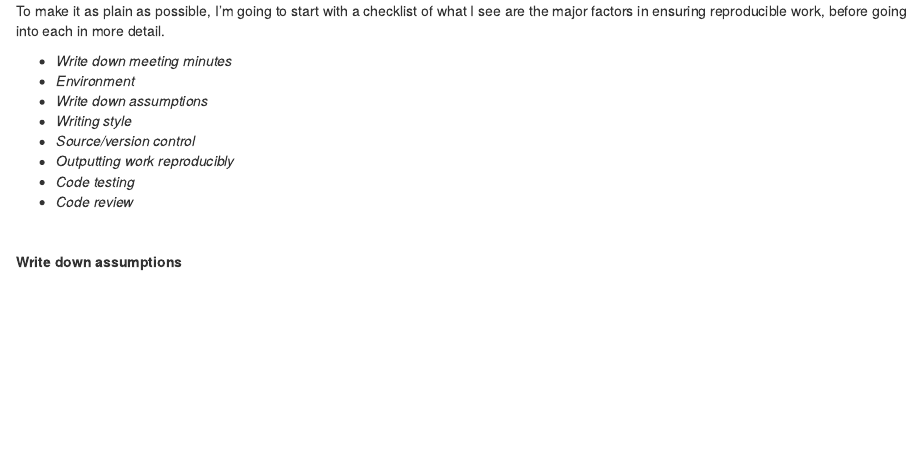
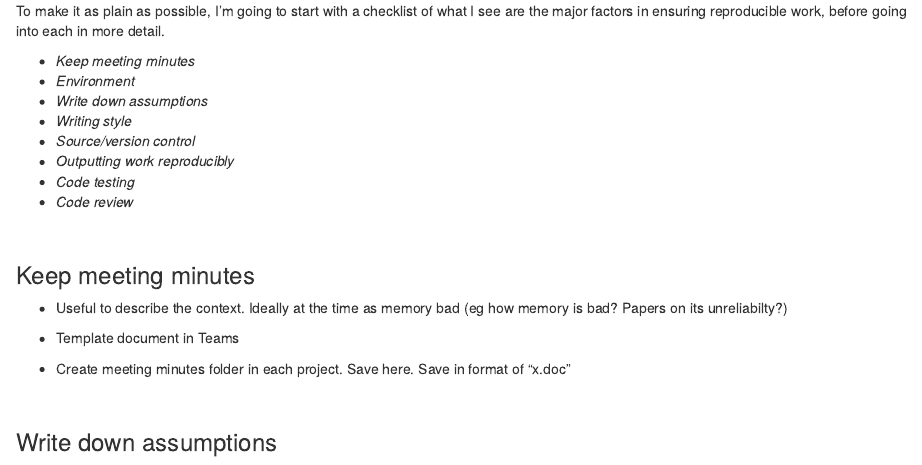
Before and after one commit to WWLDS/Reproducible_work, an R Markdown document (_main.Rmd): the page in a window 1100 px wide, from 3430 px down. The pictures show the output file _main.html that the author committed with the source, opened offline.

Commit message:
before new branch create

```diff
--- a/_main.Rmd
+++ b/_main.Rmd
@@ -174,7 +174,7 @@ Supporting information includes:
 
 To make it as plain as possible, I'm going to start with a checklist of what I see are the major factors in ensuring reproducible work, before going into each in more detail.
 
-- *Write down meeting minutes*
+- *Keep meeting minutes*
 - *Environment*
 - *Write down assumptions*
 - *Writing style*
@@ -185,7 +185,21 @@ To make it as plain as possible, I'm going to start with a checklist of what I s
 
 <br>
 
-**Write down assumptions**
+### Keep meeting minutes
+
+- Useful to describe the context. Ideally at the time as memory bad (eg how memory is bad? Papers on its unreliabilty?)
+
+- Template document in Teams
+
+- Create meeting minutes folder in each project. Save here. Save in format of "x.doc"
+
+<br>
+
+### Environment
+
+<br>
+
+### Write down assumptions
 
   I think this is often overlooked, but the number of assumptions you'll make while working with a dataset are often large, and they may be more logical reasons, however someone else coming in to look at the data may not be able to decipher what you did without also understanding your assumptions.
 
```
Also changed, not shown: _main.html, _main.Rmd (2 more changed lines), 1 other file.
